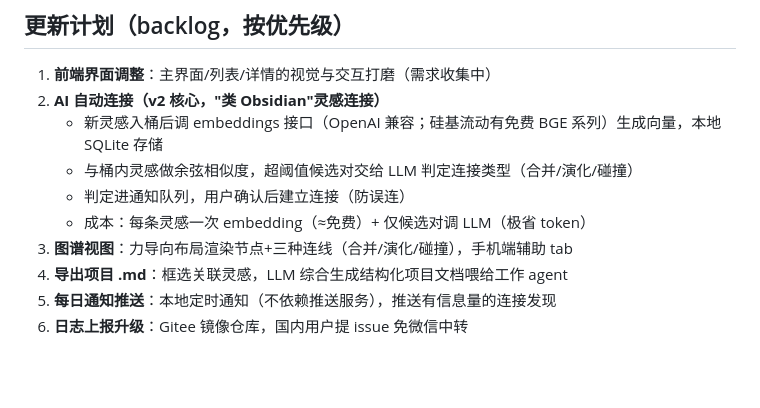
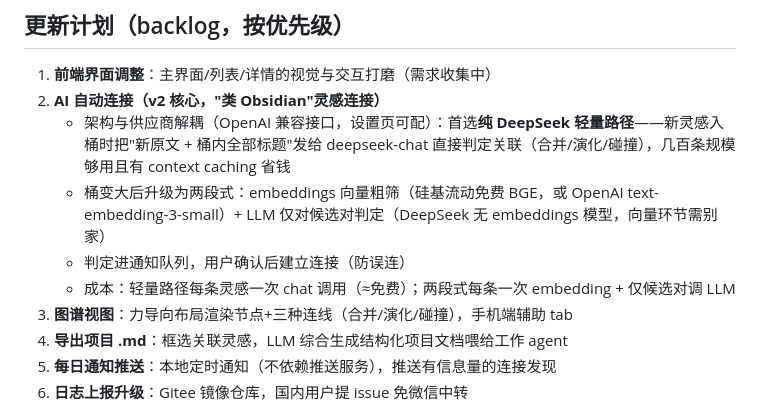
Before and after one commit to rexthelinebarrel/idea-bucket, a Markdown page: PROJECT.md, the part around the change. Drawn GitHub-style; blank space fills up the shorter version.

Commit message:
docs: AI 连接方案定为 DeepSeek 轻量路径优先（无 embeddings 依赖）

```diff
--- a/PROJECT.md
+++ b/PROJECT.md
@@ -165,10 +165,10 @@ vibecoding 过程中，灵感来得很随机（走路、洗澡、临睡前），
 
 1. **前端界面调整**：主界面/列表/详情的视觉与交互打磨（需求收集中）
 2. **AI 自动连接（v2 核心，"类 Obsidian"灵感连接）**
-   - 新灵感入桶后调 embeddings 接口（OpenAI 兼容；硅基流动有免费 BGE 系列）生成向量，本地 SQLite 存储
-   - 与桶内灵感做余弦相似度，超阈值候选对交给 LLM 判定连接类型（合并/演化/碰撞）
+   - 架构与供应商解耦（OpenAI 兼容接口，设置页可配）：首选**纯 DeepSeek 轻量路径**——新灵感入桶时把"新原文 + 桶内全部标题"发给 deepseek-chat 直接判定关联（合并/演化/碰撞），几百条规模够用且有 context caching 省钱
+   - 桶变大后升级为两段式：embeddings 向量粗筛（硅基流动免费 BGE，或 OpenAI text-embedding-3-small）+ LLM 仅对候选对判定（DeepSeek 无 embeddings 模型，向量环节需别家）
    - 判定进通知队列，用户确认后建立连接（防误连）
-   - 成本：每条灵感一次 embedding（≈免费）+ 仅候选对调 LLM（极省 token）
+   - 成本：轻量路径每条灵感一次 chat 调用（≈免费）；两段式每条一次 embedding + 仅候选对调 LLM
 3. **图谱视图**：力导向布局渲染节点+三种连线（合并/演化/碰撞），手机端辅助 tab
 4. **导出项目 .md**：框选关联灵感，LLM 综合生成结构化项目文档喂给工作 agent
 5. **每日通知推送**：本地定时通知（不依赖推送服务），推送有信息量的连接发现
```
